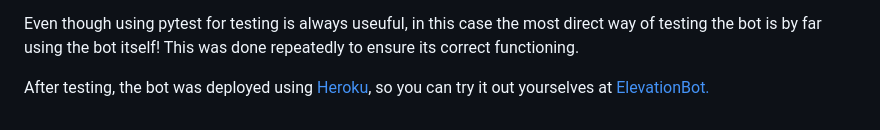
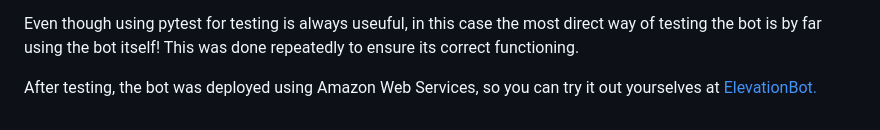
Before and after one commit to ivo94/ElevationBot, a Markdown page: README.md, the part around the change. Rendered like a GitHub page.

```diff
--- a/README.md
+++ b/README.md
@@ -51,4 +51,4 @@ So far everything we mentioned is in the main file of the project, _ElevationBot
 
 Even though using pytest for testing is always useuful, in this case the most direct way of testing the bot is by far using the bot itself! This was done repeatedly to ensure its correct functioning.
 
-After testing, the bot was deployed using [Heroku](https://heroku.com/), so you can try it out yourselves at [ElevationBot.](https://t.me/MrElevationBot)
+After testing, the bot was deployed using Amazon Web Services, so you can try it out yourselves at [ElevationBot.](https://t.me/MrElevationBot)
```
